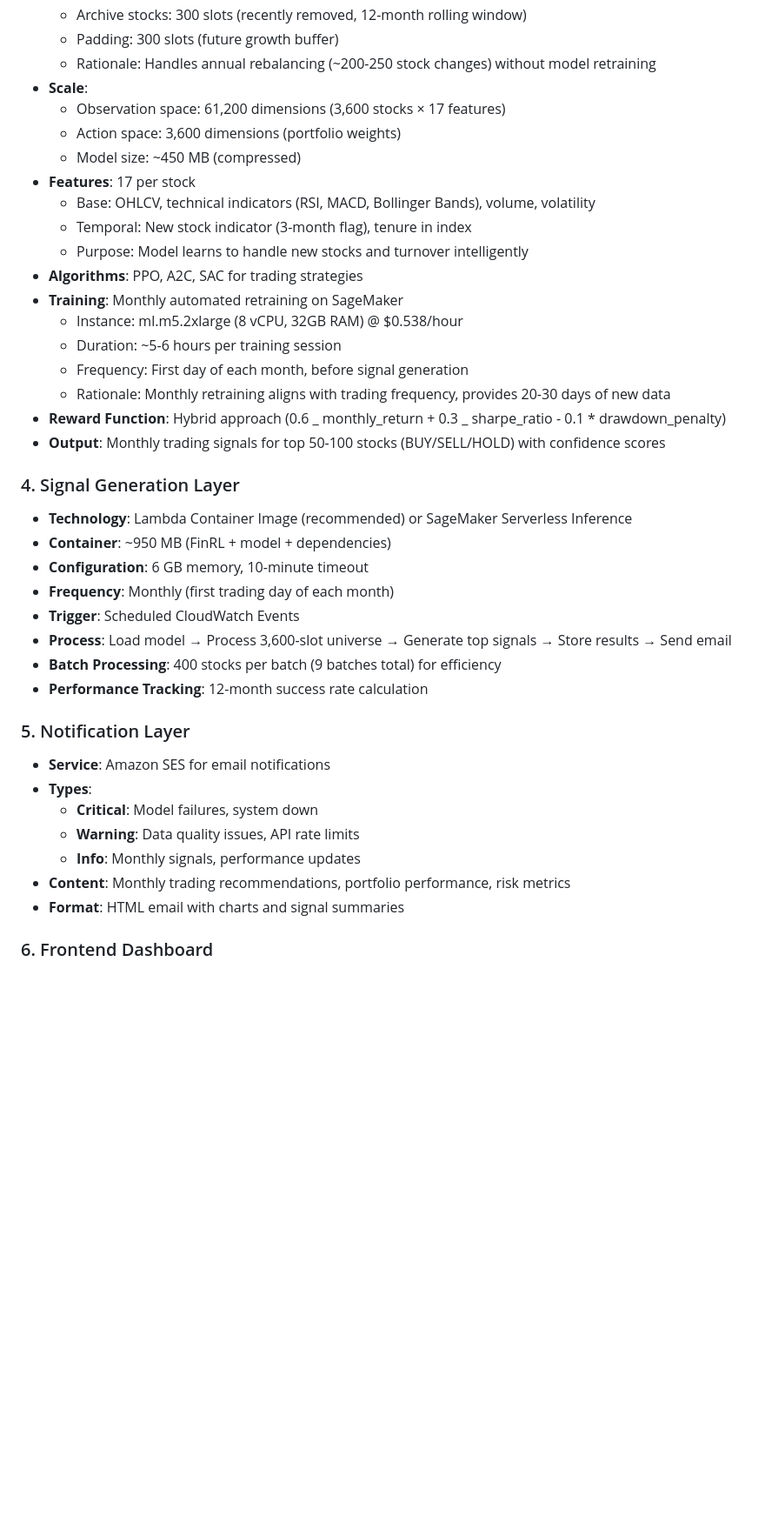
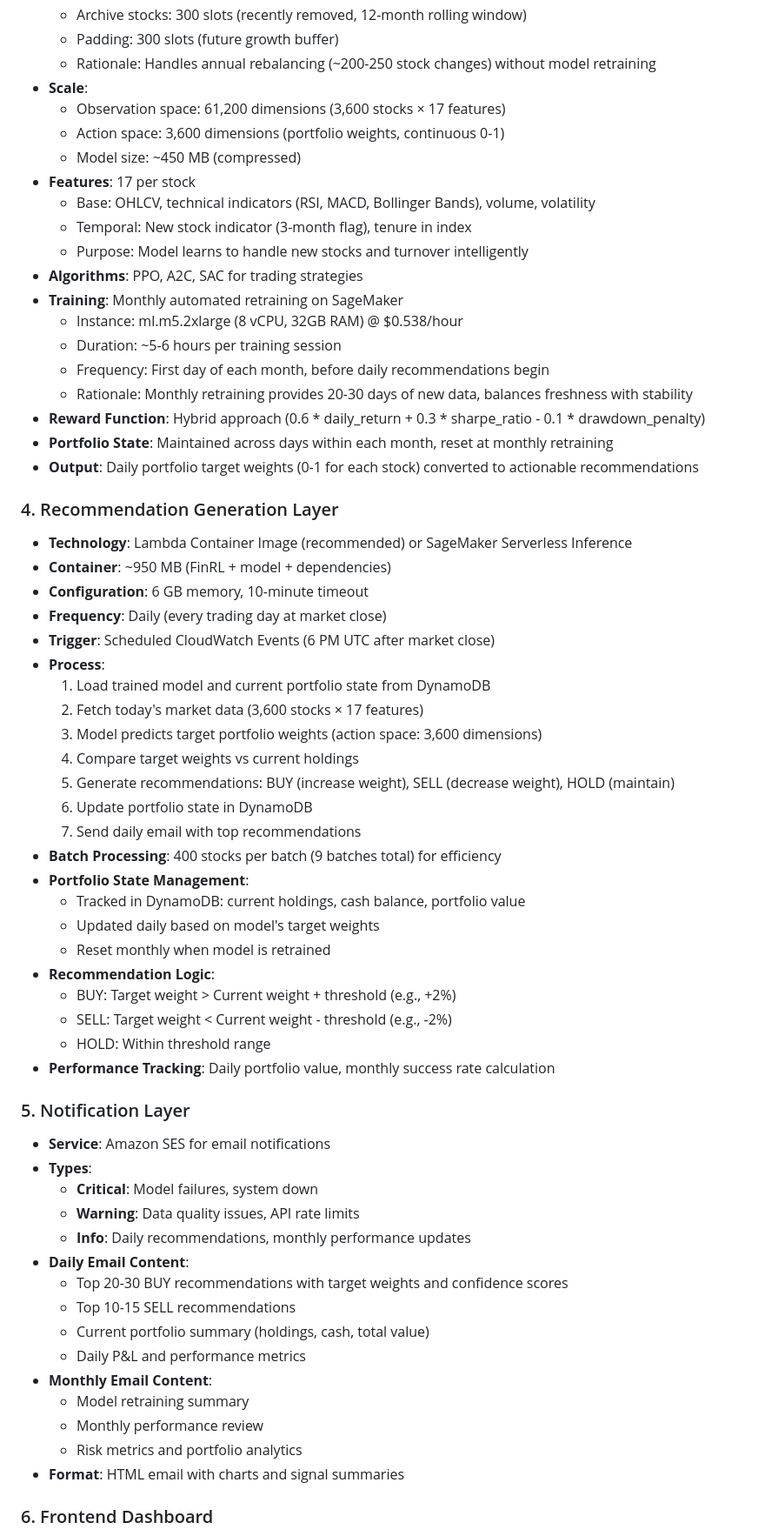
Before and after one commit to liyue4096/Magikarp_Quant, a Markdown page: doc/High_Level_design_v2.md, the part around one of its changes. Shown at 87% size. GitHub-like rendering; blank space fills up the shorter version.

```diff
--- a/doc/High_Level_design_v2.md
+++ b/doc/High_Level_design_v2.md
@@ -80,7 +80,7 @@ A serverless AWS-based trading system that fetches daily stock market data for R
   - Rationale: Handles annual rebalancing (~200-250 stock changes) without model retraining
 - **Scale**:
   - Observation space: 61,200 dimensions (3,600 stocks × 17 features)
-  - Action space: 3,600 dimensions (portfolio weights)
+  - Action space: 3,600 dimensions (portfolio weights, continuous 0-1)
   - Model size: ~450 MB (compressed)
 - **Features**: 17 per stock
   - Base: OHLCV, technical indicators (RSI, MACD, Bollinger Bands), volume, volatility
@@ -90,21 +90,37 @@ A serverless AWS-based trading system that fetches daily stock market data for R
 - **Training**: Monthly automated retraining on SageMaker
   - Instance: ml.m5.2xlarge (8 vCPU, 32GB RAM) @ $0.538/hour
   - Duration: ~5-6 hours per training session
-  - Frequency: First day of each month, before signal generation
-  - Rationale: Monthly retraining aligns with trading frequency, provides 20-30 days of new data
-- **Reward Function**: Hybrid approach (0.6 _ monthly_return + 0.3 _ sharpe_ratio - 0.1 \* drawdown_penalty)
-- **Output**: Monthly trading signals for top 50-100 stocks (BUY/SELL/HOLD) with confidence scores
+  - Frequency: First day of each month, before daily recommendations begin
+  - Rationale: Monthly retraining provides 20-30 days of new data, balances freshness with stability
+- **Reward Function**: Hybrid approach (0.6 * daily_return + 0.3 * sharpe_ratio - 0.1 * drawdown_penalty)
+- **Portfolio State**: Maintained across days within each month, reset at monthly retraining
+- **Output**: Daily portfolio target weights (0-1 for each stock) converted to actionable recommendations
 
-### 4. Signal Generation Layer
+### 4. Recommendation Generation Layer
 
 - **Technology**: Lambda Container Image (recommended) or SageMaker Serverless Inference
 - **Container**: ~950 MB (FinRL + model + dependencies)
 - **Configuration**: 6 GB memory, 10-minute timeout
-- **Frequency**: Monthly (first trading day of each month)
-- **Trigger**: Scheduled CloudWatch Events
-- **Process**: Load model → Process 3,600-slot universe → Generate top signals → Store results → Send email
+- **Frequency**: Daily (every trading day at market close)
+- **Trigger**: Scheduled CloudWatch Events (6 PM UTC after market close)
+- **Process**:
+  1. Load trained model and current portfolio state from DynamoDB
+  2. Fetch today's market data (3,600 stocks × 17 features)
+  3. Model predicts target portfolio weights (action space: 3,600 dimensions)
+  4. Compare target weights vs current holdings
+  5. Generate recommendations: BUY (increase weight), SELL (decrease weight), HOLD (maintain)
+  6. Update portfolio state in DynamoDB
+  7. Send daily email with top recommendations
 - **Batch Processing**: 400 stocks per batch (9 batches total) for efficiency
-- **Performance Tracking**: 12-month success rate calculation
+- **Portfolio State Management**:
+  - Tracked in DynamoDB: current holdings, cash balance, portfolio value
+  - Updated daily based on model's target weights
+  - Reset monthly when model is retrained
+- **Recommendation Logic**:
+  - BUY: Target weight > Current weight + threshold (e.g., +2%)
+  - SELL: Target weight < Current weight - threshold (e.g., -2%)
+  - HOLD: Within threshold range
+- **Performance Tracking**: Daily portfolio value, monthly success rate calculation
 
 ### 5. Notification Layer
 
@@ -112,8 +128,16 @@ A serverless AWS-based trading system that fetches daily stock market data for R
 - **Types**:
   - **Critical**: Model failures, system down
   - **Warning**: Data quality issues, API rate limits
-  - **Info**: Monthly signals, performance updates
-- **Content**: Monthly trading recommendations, portfolio performance, risk metrics
+  - **Info**: Daily recommendations, monthly performance updates
+- **Daily Email Content**:
+  - Top 20-30 BUY recommendations with target weights and confidence scores
+  - Top 10-15 SELL recommendations
+  - Current portfolio summary (holdings, cash, total value)
+  - Daily P&L and performance metrics
+- **Monthly Email Content**:
+  - Model retraining summary
+  - Monthly performance review
+  - Risk metrics and portfolio analytics
 - **Format**: HTML email with charts and signal summaries
 
 ### 6. Frontend Dashboard
```
Also changed, not shown: other parts of doc/High_Level_design_v2.md (+47 -31 lines).
